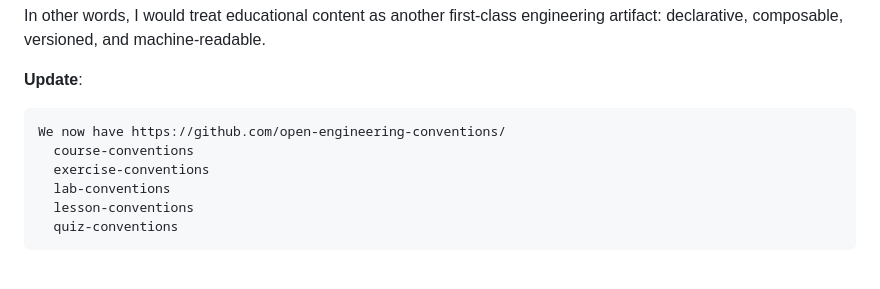
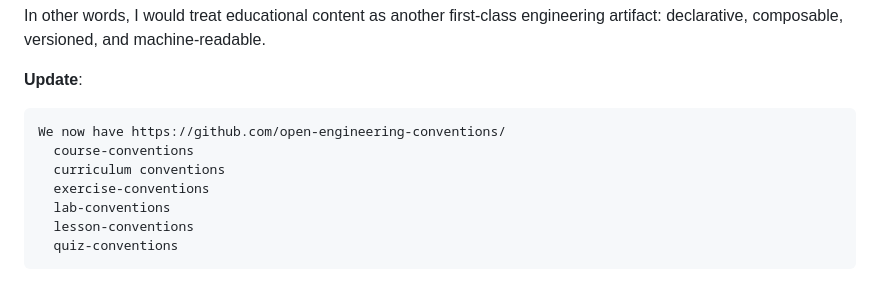
Before and after one commit to open-engineering-academy/source, a Markdown page: memo1.md, the part around the change. GitHub-like rendering.

````diff
--- a/memo1.md
+++ b/memo1.md
@@ -220,6 +220,7 @@ In other words, I would treat educational content as another first-class enginee
 ```
 We now have https://github.com/open-engineering-conventions/
   course-conventions
+  curriculum conventions
   exercise-conventions
   lab-conventions
   lesson-conventions
````
